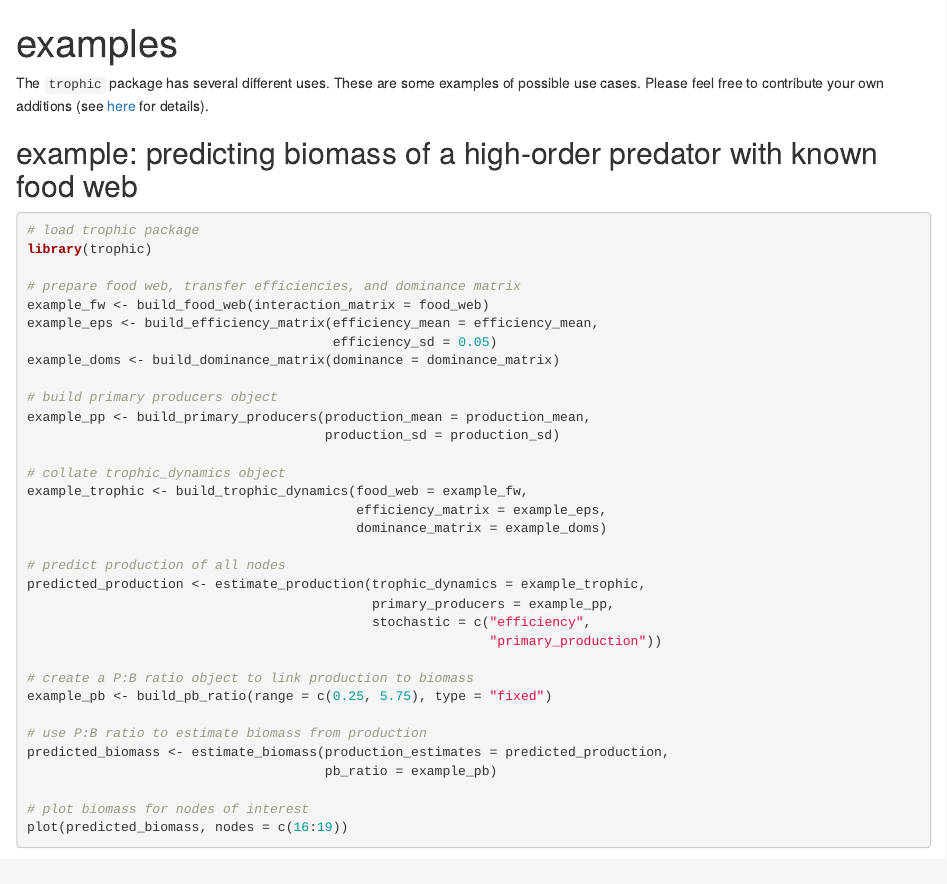
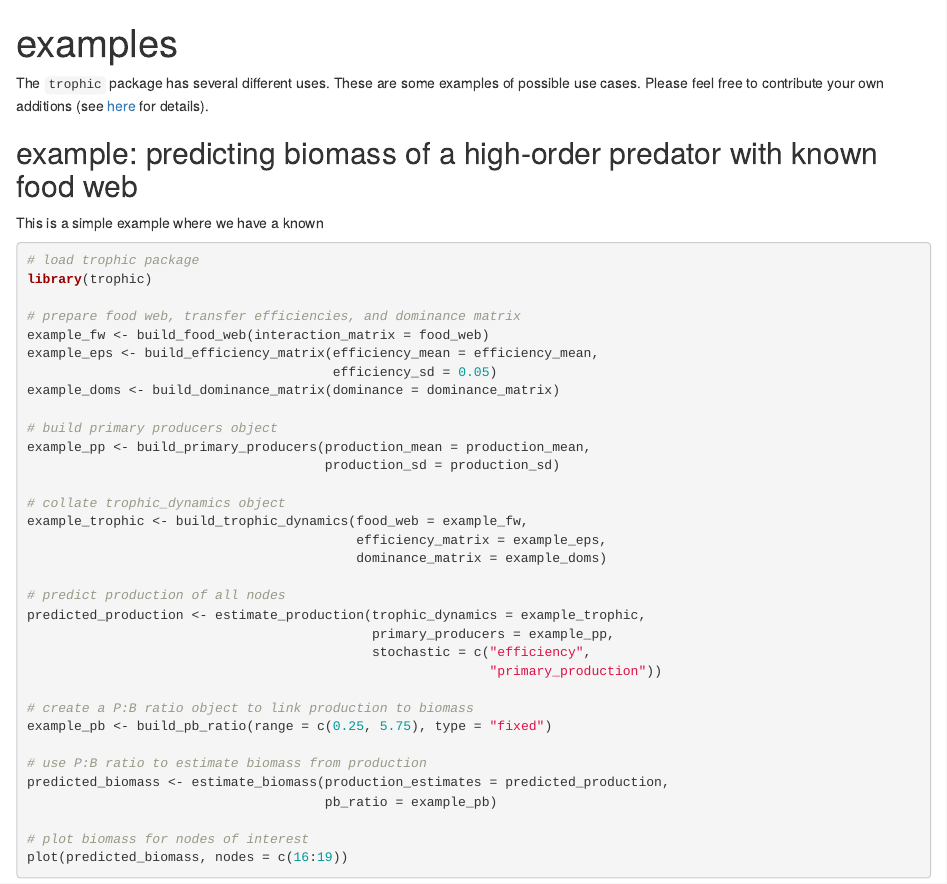
Before and after one commit to jdyen/trophic, an R Markdown document (docs/examples.Rmd): the page in a window 1100 px wide, from its top. Rendered offline with R 4.5, knitr and Pandoc, with nearby package versions; drawn as R Markdown's standard HTML page in place of the format the file asks for; some code elsewhere in the file could not run offline.

Commit message:
update docs

````diff
--- a/docs/examples.Rmd
+++ b/docs/examples.Rmd
@@ -14,6 +14,9 @@ set.seed(2018-06-05)
 The `trophic` package has several different uses. These are some examples of possible use cases. Please feel free to contribute your own additions (see [here](contribute.html) for details).
 
 ## example: predicting biomass of a high-order predator with known food web
+
+This is a simple example where we have a known
+
 ```{r results="hide", warning=FALSE, error=FALSE, fig.width=10}
 
 # load trophic package
````
Also changed, not shown: 28 other files.
